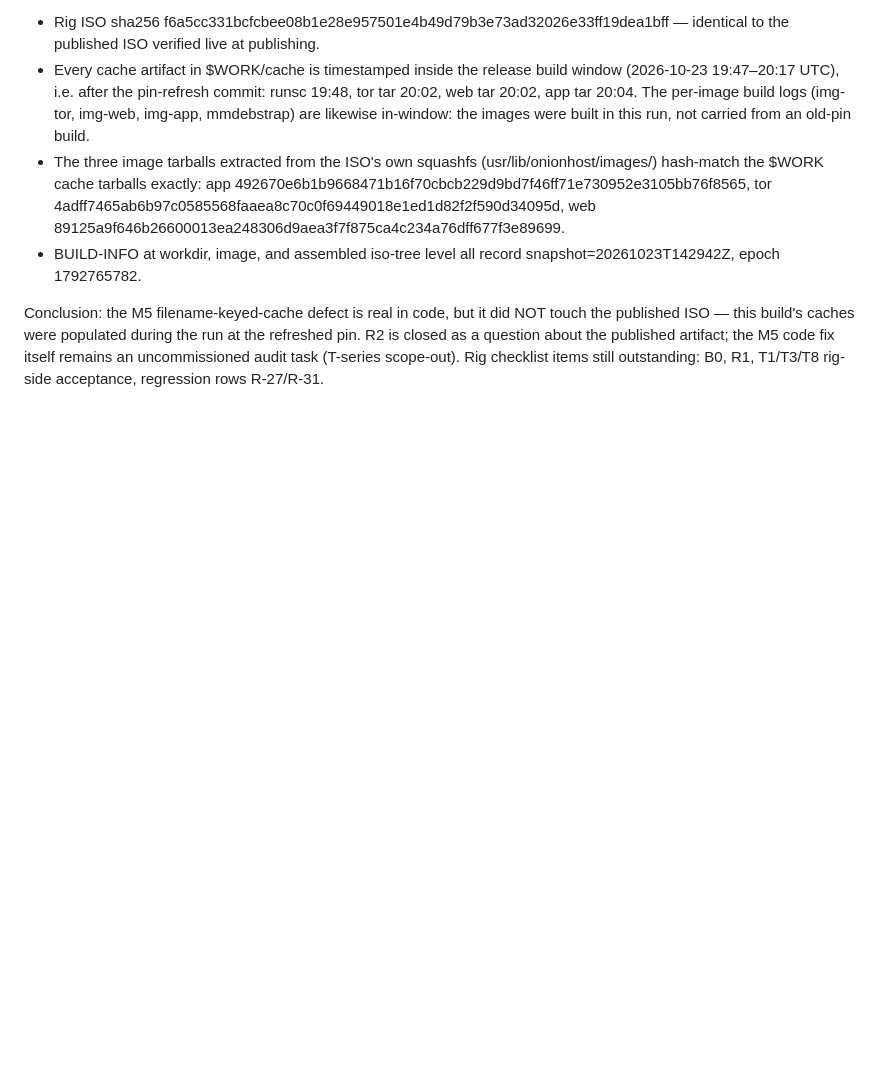
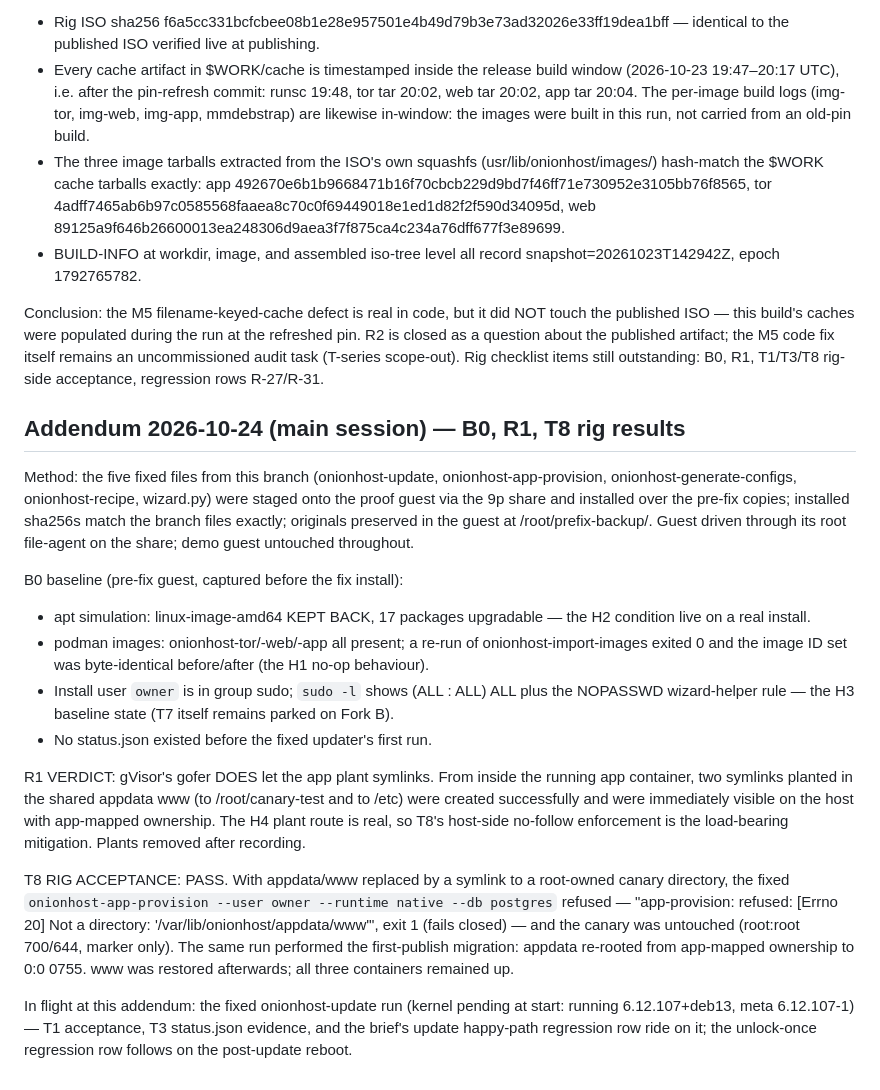
Before and after one commit to CameronRuggles/ManiocServer, a Markdown page: MANIOC-AUDIT-FIX-BATCH-REPORT-2026-10-24.md, the part around the change. GitHub-like rendering; blank space fills up the shorter version.

Commit message:
Rig checklist addendum: B0 baseline, R1 gofer verdict (plants permitted), T8 canary PASS + migration

```diff
--- a/MANIOC-AUDIT-FIX-BATCH-REPORT-2026-10-24.md
+++ b/MANIOC-AUDIT-FIX-BATCH-REPORT-2026-10-24.md
@@ -261,3 +261,48 @@ question about the published artifact; the M5 code fix itself
 remains an uncommissioned audit task (T-series scope-out).
 Rig checklist items still outstanding: B0, R1, T1/T3/T8 rig-side
 acceptance, regression rows R-27/R-31.
+
+## Addendum 2026-10-24 (main session) — B0, R1, T8 rig results
+
+Method: the five fixed files from this branch (onionhost-update,
+onionhost-app-provision, onionhost-generate-configs,
+onionhost-recipe, wizard.py) were staged onto the proof guest via
+the 9p share and installed over the pre-fix copies; installed
+sha256s match the branch files exactly; originals preserved in
+the guest at /root/prefix-backup/. Guest driven through its root
+file-agent on the share; demo guest untouched throughout.
+
+B0 baseline (pre-fix guest, captured before the fix install):
+- apt simulation: linux-image-amd64 KEPT BACK, 17 packages
+  upgradable — the H2 condition live on a real install.
+- podman images: onionhost-tor/-web/-app all present; a re-run
+  of onionhost-import-images exited 0 and the image ID set was
+  byte-identical before/after (the H1 no-op behaviour).
+- Install user `owner` is in group sudo; `sudo -l` shows
+  (ALL : ALL) ALL plus the NOPASSWD wizard-helper rule — the H3
+  baseline state (T7 itself remains parked on Fork B).
+- No status.json existed before the fixed updater's first run.
+
+R1 VERDICT: gVisor's gofer DOES let the app plant symlinks.
+From inside the running app container, two symlinks planted in
+the shared appdata www (to /root/canary-test and to /etc) were
+created successfully and were immediately visible on the host
+with app-mapped ownership. The H4 plant route is real, so T8's
+host-side no-follow enforcement is the load-bearing mitigation.
+Plants removed after recording.
+
+T8 RIG ACCEPTANCE: PASS. With appdata/www replaced by a symlink
+to a root-owned canary directory, the fixed
+`onionhost-app-provision --user owner --runtime native --db
+postgres` refused — "app-provision: refused: [Errno 20] Not a
+directory: '/var/lib/onionhost/appdata/www'", exit 1 (fails
+closed) — and the canary was untouched (root:root 700/644, marker
+only). The same run performed the first-publish migration:
+appdata re-rooted from app-mapped ownership to 0:0 0755. www was
+restored afterwards; all three containers remained up.
+
+In flight at this addendum: the fixed onionhost-update run
+(kernel pending at start: running 6.12.107+deb13, meta
+6.12.107-1) — T1 acceptance, T3 status.json evidence, and the
+brief's update happy-path regression row ride on it; the
+unlock-once regression row follows on the post-update reboot.
```
